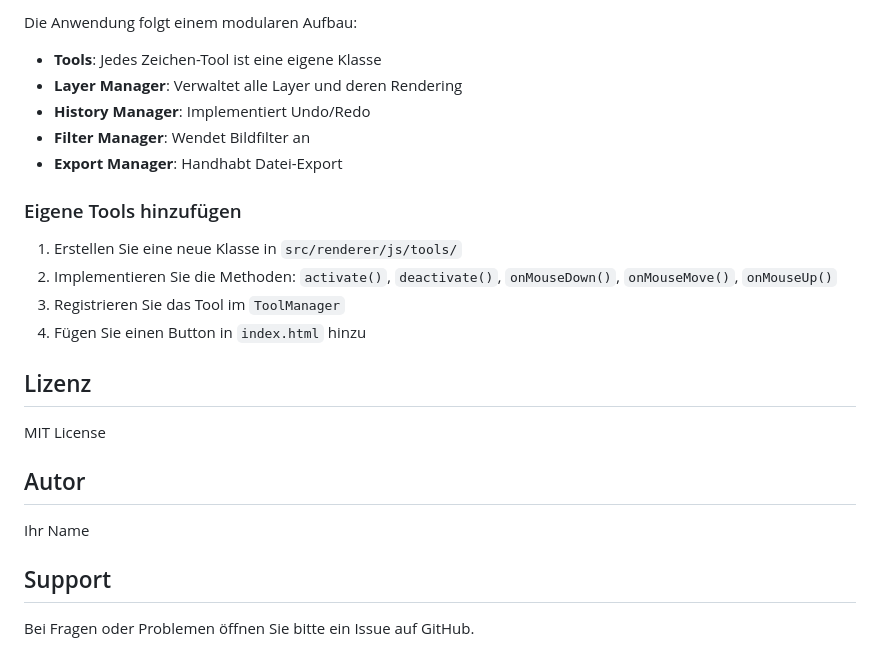
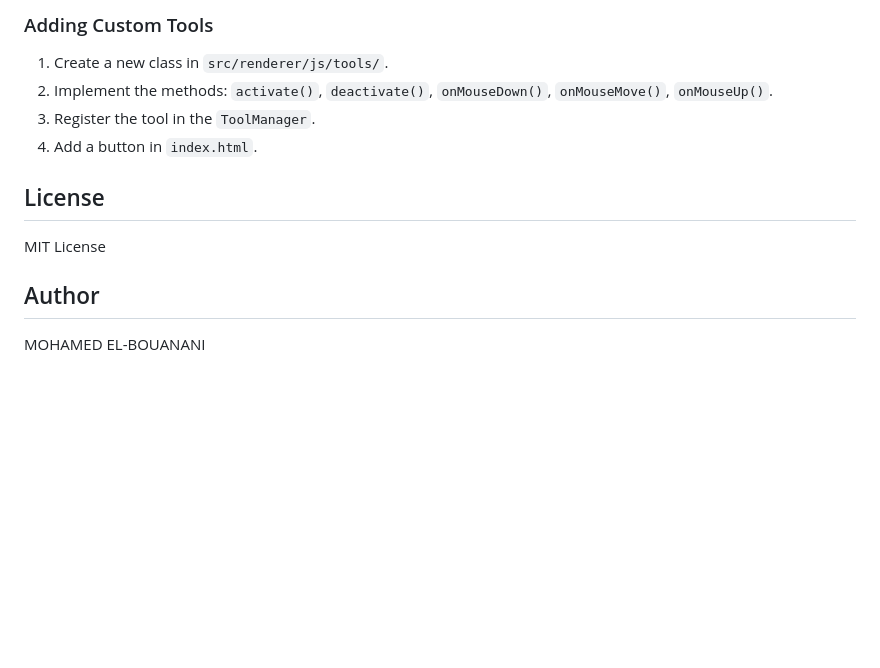
Before and after one commit to MEDELBOU3/AetherForge, a Markdown page: README.md, the part around one of its changes. Rendered like a GitHub page; blank space fills up the shorter version.

```diff
--- a/README.md
+++ b/README.md
@@ -146,27 +155,12 @@ graphics-editor/
 
-Die Anwendung folgt einem modularen Aufbau:
+### Adding Custom Tools
+1. Create a new class in `src/renderer/js/tools/`.
+2. Implement the methods: `activate()`, `deactivate()`, `onMouseDown()`, `onMouseMove()`, `onMouseUp()`.
+3. Register the tool in the `ToolManager`.
+4. Add a button in `index.html`.
 
-- **Tools**: Jedes Zeichen-Tool ist eine eigene Klasse
-- **Layer Manager**: Verwaltet alle Layer und deren Rendering
-- **History Manager**: Implementiert Undo/Redo
-- **Filter Manager**: Wendet Bildfilter an
-- **Export Manager**: Handhabt Datei-Export
-
-### Eigene Tools hinzufügen
-
-1. Erstellen Sie eine neue Klasse in `src/renderer/js/tools/`
-2. Implementieren Sie die Methoden: `activate()`, `deactivate()`, `onMouseDown()`, `onMouseMove()`, `onMouseUp()`
-3. Registrieren Sie das Tool im `ToolManager`
-4. Fügen Sie einen Button in `index.html` hinzu
-
-## Lizenz
-
+## License
 MIT License
 
-## Autor
-
-Ihr Name
-
-## Support
-
-Bei Fragen oder Problemen öffnen Sie bitte ein Issue auf GitHub.
+## Author
+MOHAMED EL-BOUANANI
```
Also changed, not shown: other parts of README.md (+93 -84 lines).
